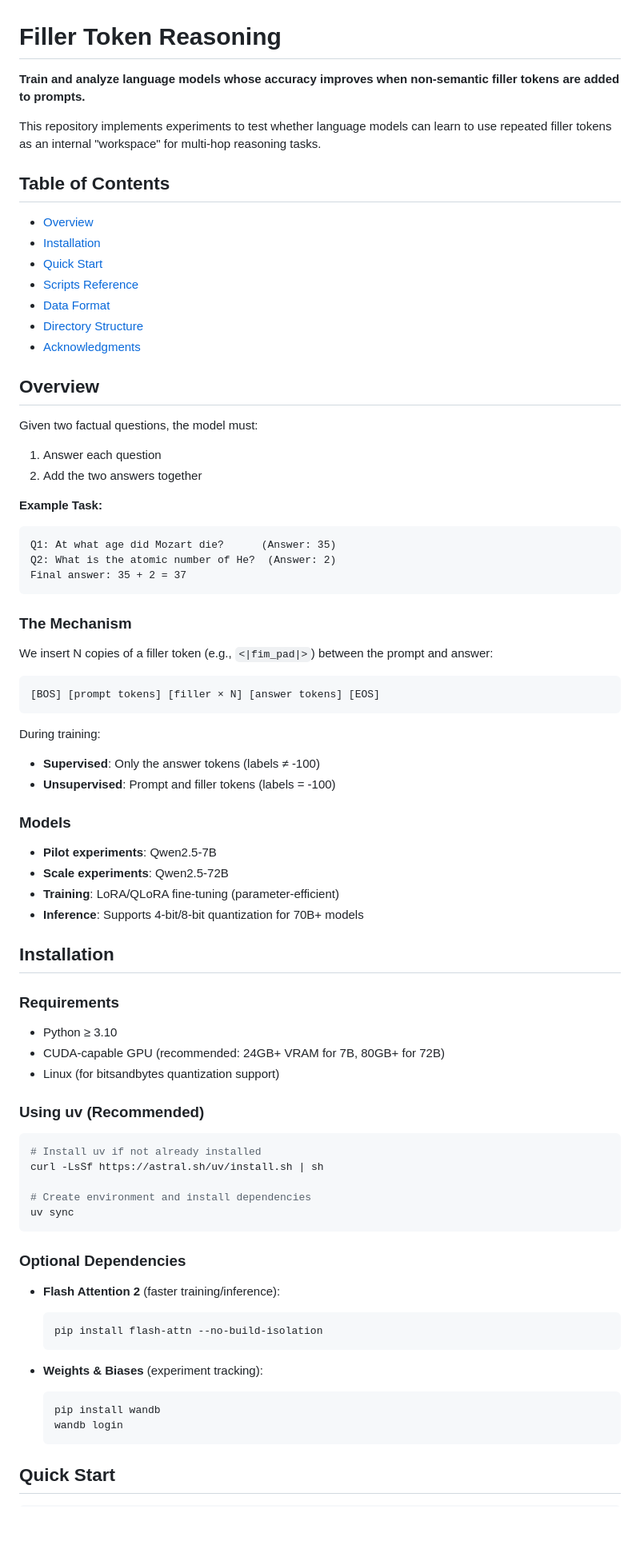
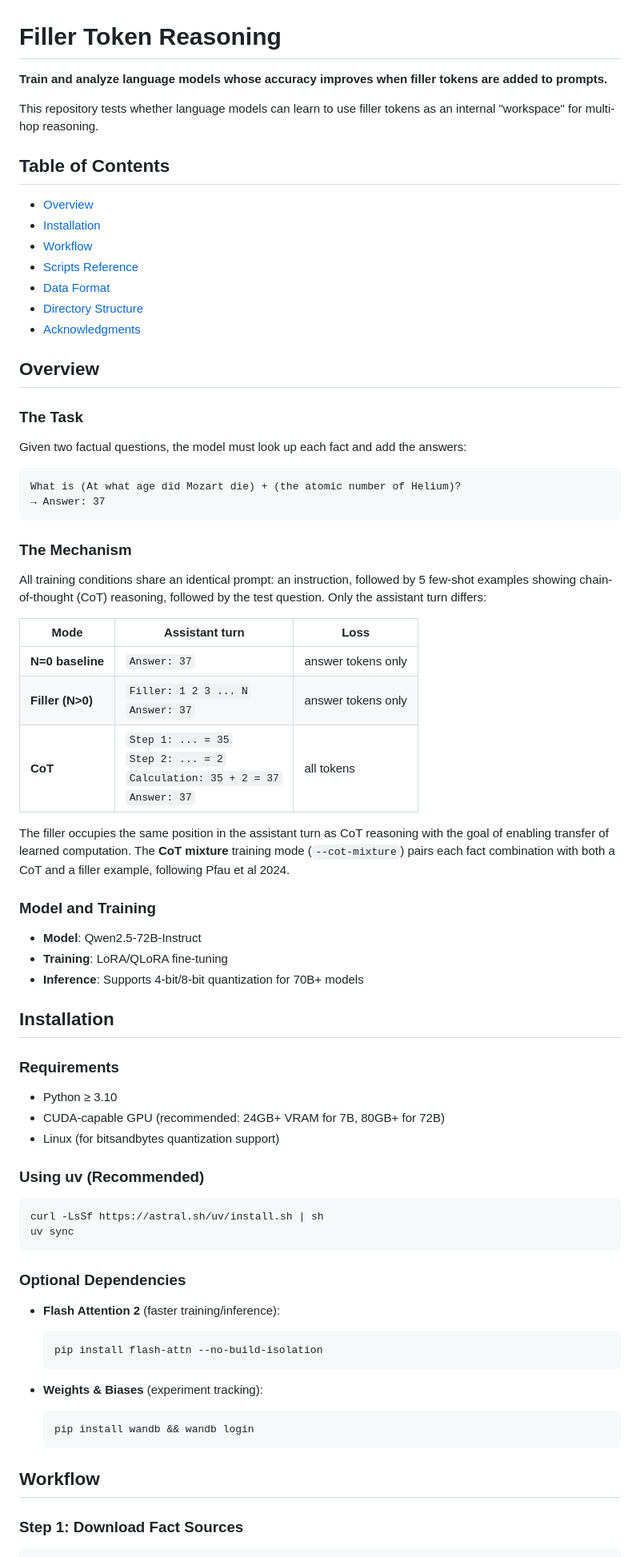
Before and after one commit to kaleybrauer/filler-token-reasoning, a Markdown page: README.md, the part around one of its changes. Shown at 80% size. Rendered like a GitHub page; blank space fills up the shorter version.

````diff
--- a/README.md
+++ b/README.md
@@ -1,14 +1,14 @@
 # Filler Token Reasoning
 
-**Train and analyze language models whose accuracy improves when non-semantic filler tokens are added to prompts.**
+**Train and analyze language models whose accuracy improves when filler tokens are added to prompts.**
 
-This repository implements experiments to test whether language models can learn to use repeated filler tokens as an internal "workspace" for multi-hop reasoning tasks.
+This repository tests whether language models can learn to use filler tokens as an internal "workspace" for multi-hop reasoning.
 
 ## Table of Contents
 
 - [Overview](#overview)
 - [Installation](#installation)
-- [Quick Start](#quick-start)
+- [Workflow](#workflow)
 - [Scripts Reference](#scripts-reference)
 - [Data Format](#data-format)
 - [Directory Structure](#directory-structure)
@@ -16,34 +16,32 @@ This repository implements experiments to test whether language models can learn
 
 ## Overview
 
-Given two factual questions, the model must:
-1. Answer each question
-2. Add the two answers together
+### The Task
 
-**Example Task:**
+Given two factual questions, the model must look up each fact and add the answers:
+
 ```
-Q1: At what age did Mozart die?      (Answer: 35)
-Q2: What is the atomic number of He?  (Answer: 2)
-Final answer: 35 + 2 = 37
+What is (At what age did Mozart die) + (the atomic number of Helium)?
+→ Answer: 37
 ```
 
 ### The Mechanism
 
-We insert N copies of a filler token (e.g., `<|fim_pad|>`) between the prompt and answer:
+All training conditions share an identical prompt: an instruction, followed by 5 few-shot examples showing chain-of-thought (CoT) reasoning, followed by the test question. Only the assistant turn differs:
 
-```
-[BOS] [prompt tokens] [filler × N] [answer tokens] [EOS]
-```
+| Mode | Assistant turn | Loss |
+|------|---------------|------|
+| **N=0 baseline** | `Answer: 37` | answer tokens only |
+| **Filler (N>0)** | `Filler: 1 2 3 ... N`<br>`Answer: 37` | answer tokens only |
+| **CoT** | `Step 1: ... = 35`<br>`Step 2: ... = 2`<br>`Calculation: 35 + 2 = 37`<br>`Answer: 37` | all tokens |
 
-During training:
-- **Supervised**: Only the answer tokens (labels ≠ -100)
-- **Unsupervised**: Prompt and filler tokens (labels = -100)
+The filler occupies the same position in the assistant turn as CoT reasoning with the goal of enabling transfer of learned computation. The **CoT mixture** training mode (`--cot-mixture`) pairs each fact combination with both a CoT and a filler example, following Pfau et al 2024.
 
-### Models
 
-- **Pilot experiments**: Qwen2.5-7B
-- **Scale experiments**: Qwen2.5-72B
-- **Training**: LoRA/QLoRA fine-tuning (parameter-efficient)
+### Model and Training
+
+- **Model**: Qwen2.5-72B-Instruct
+- **Training**: LoRA/QLoRA fine-tuning
 - **Inference**: Supports 4-bit/8-bit quantization for 70B+ models
 
 ## Installation
@@ -57,10 +55,7 @@ During training:
 ### Using uv (Recommended)
 
 ```bash
-# Install uv if not already installed
 curl -LsSf https://astral.sh/uv/install.sh | sh
-
-# Create environment and install dependencies
 uv sync
 ```
 
@@ -73,10 +68,11 @@ uv sync
 
 - **Weights & Biases** (experiment tracking):
   ```bash
-  pip install wandb
-  wandb login
+  pip install wandb && wandb login
   ```
 
-## Quick Start
+## Workflow
+
+### Step 1: Download Fact Sources
 
 ```bash
````
Also changed, not shown: other parts of README.md (+138 -69 lines).
